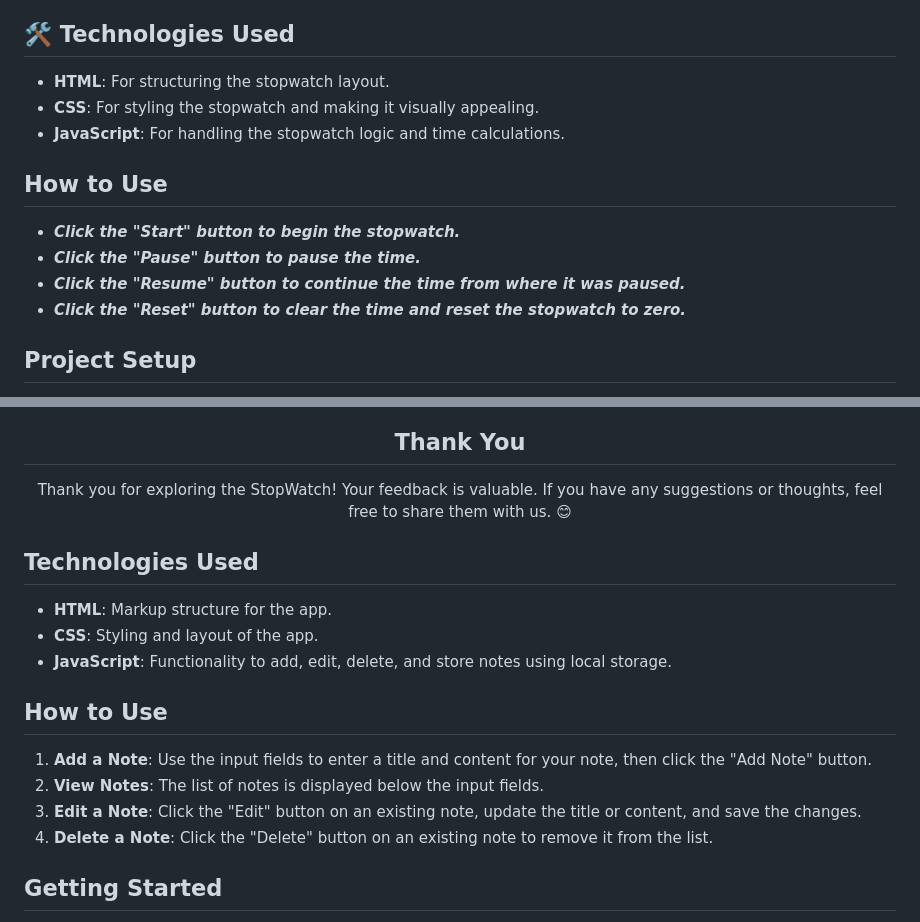
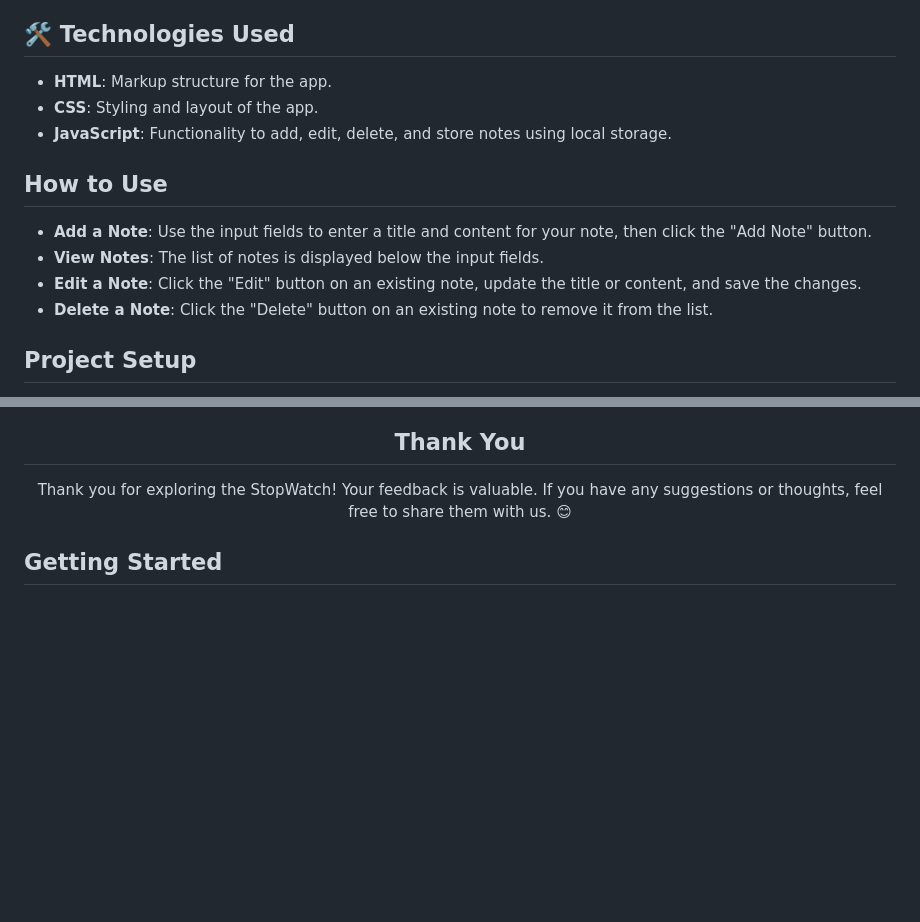
Before and after one commit to Akki-soni/Notes-App-main, a Markdown page: Readme.md, 2 parts joined by grey strips. GitHub-like rendering; blank space fills up the shorter version.

```diff
--- a/Readme.md
+++ b/Readme.md
@@ -28,16 +28,16 @@
 
 ## 🛠️ Technologies Used
 
-- **HTML**: For structuring the stopwatch layout.
-- **CSS**: For styling the stopwatch and making it visually appealing.
-- **JavaScript**: For handling the stopwatch logic and time calculations.
+- **HTML**: Markup structure for the app.
+- **CSS**: Styling and layout of the app.
+- **JavaScript**: Functionality to add, edit, delete, and store notes using local storage.
 
 ## How to Use
 
-- **_Click the "Start" button to begin the stopwatch._**
-- **_Click the "Pause" button to pause the time._**
-- **_Click the "Resume" button to continue the time from where it was paused._**
-- **_Click the "Reset" button to clear the time and reset the stopwatch to zero._**
+- **Add a Note**: Use the input fields to enter a title and content for your note, then click the "Add Note" button.
+- **View Notes**: The list of notes is displayed below the input fields.
+- **Edit a Note**: Click the "Edit" button on an existing note, update the title or content, and save the changes.
+- **Delete a Note**: Click the "Delete" button on an existing note to remove it from the list.
 
 ## Project Setup
 
@@ -95,20 +95,6 @@ Thank you for exploring the StopWatch! Your feedback is valuable. If you have an
 
 
 
-
-## Technologies Used
-
-- **HTML**: Markup structure for the app.
-- **CSS**: Styling and layout of the app.
-- **JavaScript**: Functionality to add, edit, delete, and store notes using local storage.
-
-## How to Use
-
-1. **Add a Note**: Use the input fields to enter a title and content for your note, then click the "Add Note" button.
-2. **View Notes**: The list of notes is displayed below the input fields.
-3. **Edit a Note**: Click the "Edit" button on an existing note, update the title or content, and save the changes.
-4. **Delete a Note**: Click the "Delete" button on an existing note to remove it from the list.
-
 ## Getting Started
 
 To get started with this project, simply clone the repository or download the files and open the `index.html` file in your browser.
```
